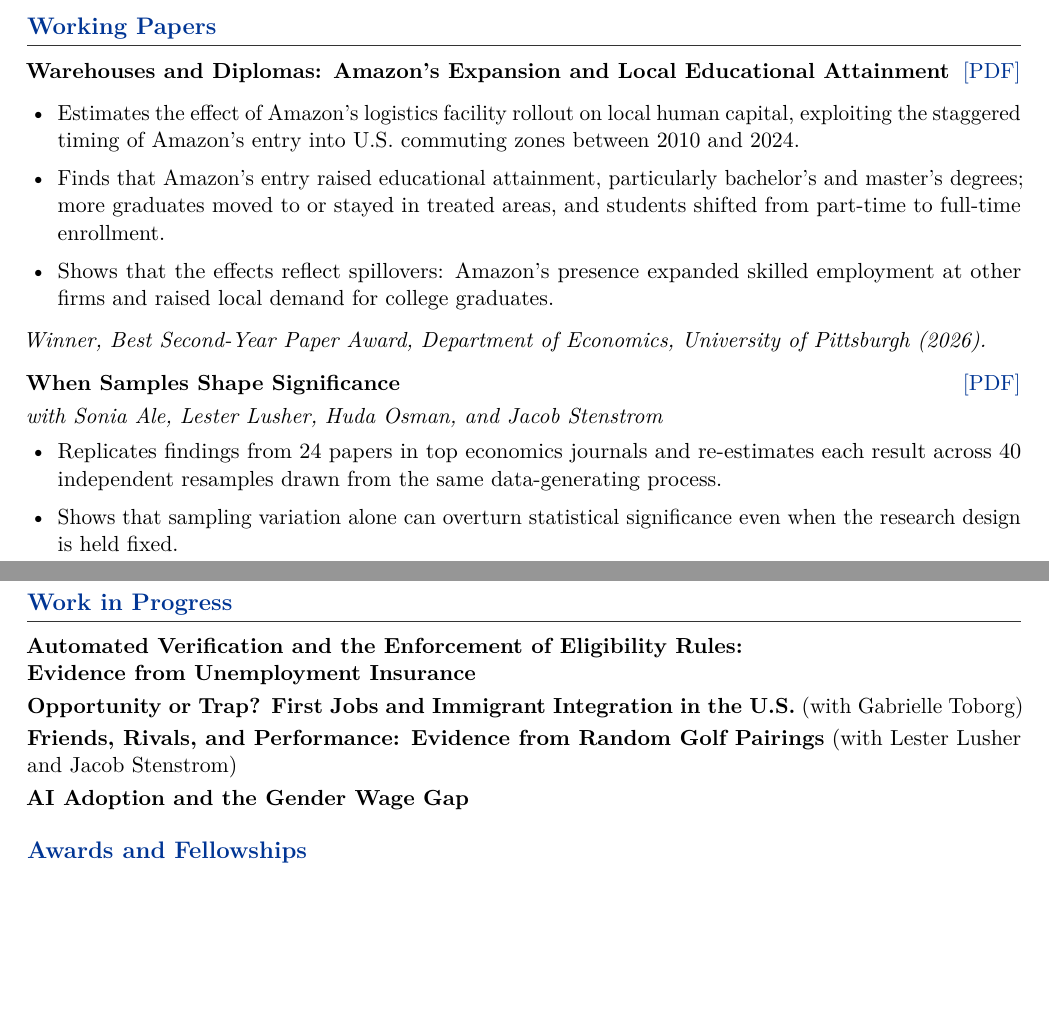
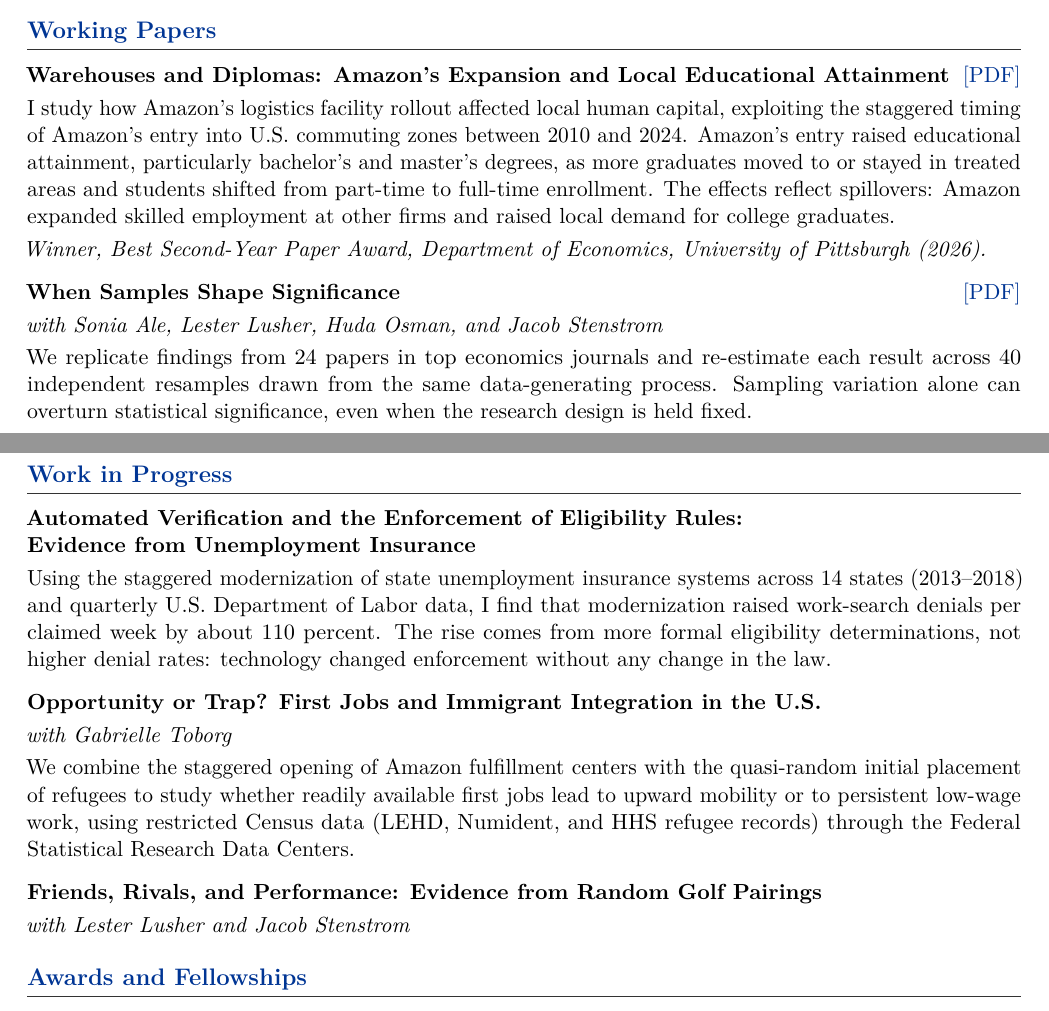
Before and after one commit to shafique-Islam-pitt/shafique-Islam-pitt.github.io, a LaTeX CV (Shafique_Islam_CV.tex): two parts of pages 1 and 2 of 3, joined at a grey line, cut so that both start at the same text, the shorter picture padded with empty space. Compiled offline with pdfLaTeX.

Commit message:
CV: paragraph summaries for papers, drop AI adoption project
Co-Authored-By: Claude Opus 5.5 <noreply@anthropic.com>

```diff
--- a/Shafique_Islam_CV.tex
+++ b/Shafique_Islam_CV.tex
@@ -95,37 +95,43 @@
 \section*{Working Papers}
 \textbf{Warehouses and Diplomas: Amazon's Expansion and Local Educational Attainment}
 \hfill \href{https://shafique-Islam-pitt.github.io/manuscript.pdf}{[PDF]}\par
-\begin{itemize}
-  \item Estimates the effect of Amazon's logistics facility rollout on local human capital,
-    exploiting the staggered timing of Amazon's entry into U.S. commuting zones between 2010
-    and 2024.
-  \item Finds that Amazon's entry raised educational attainment, particularly bachelor's and
-    master's degrees; more graduates moved to or stayed in treated areas, and students shifted
-    from part-time to full-time enrollment.
-  \item Shows that the effects reflect spillovers: Amazon's presence expanded skilled
-    employment at other firms and raised local demand for college graduates.
-\end{itemize}
+I study how Amazon's logistics facility rollout affected local human capital, exploiting the
+staggered timing of Amazon's entry into U.S. commuting zones between 2010 and 2024. Amazon's
+entry raised educational attainment, particularly bachelor's and master's degrees, as more
+graduates moved to or stayed in treated areas and students shifted from part-time to full-time
+enrollment. The effects reflect spillovers: Amazon expanded skilled employment at other firms and
+raised local demand for college graduates.\par
 \textit{Winner, Best Second-Year Paper Award, Department of Economics, University of Pittsburgh (2026).}
 \vspace{0.5em}
 
-
 \textbf{When Samples Shape Significance}
 \hfill \href{https://shafique-Islam-pitt.github.io/When_Samples_Shape_Significance.pdf}{[PDF]}\par
-\textit{with Sonia Ale, Lester Lusher, Huda Osman, and Jacob Stenstrom}
-\begin{itemize}
-  \item Replicates findings from 24 papers in top economics journals and re-estimates each
-    result across 40 independent resamples drawn from the same data-generating process.
-  \item Shows that sampling variation alone can overturn statistical significance even when
-    the research design is held fixed.
-\end{itemize}
+\textit{with Sonia Ale, Lester Lusher, Huda Osman, and Jacob Stenstrom}\par
+We replicate findings from 24 papers in top economics journals and re-estimate each result across
+40 independent resamples drawn from the same data-generating process. Sampling variation alone can
+overturn statistical significance, even when the research design is held fixed.
+\vspace{0.5em}
 
+\needspace{10\baselineskip}
 \section*{Work in Progress}
 \textbf{Automated Verification and the Enforcement of Eligibility Rules:\\ Evidence from Unemployment Insurance}\par
-\textbf{Opportunity or Trap? First Jobs and Immigrant Integration in the U.S.}
-(with Gabrielle Toborg)\par
-\textbf{Friends, Rivals, and Performance: Evidence from Random Golf Pairings}
-(with Lester Lusher and Jacob Stenstrom)\par
-\textbf{AI Adoption and the Gender Wage Gap}\par
+Using the staggered modernization of state unemployment insurance systems across 14 states
+(2013--2018) and quarterly U.S. Department of Labor data, I find that modernization raised
+work-search denials per claimed week by about 110 percent. The rise comes from more formal
+eligibility determinations, not higher denial rates: technology changed enforcement without any
+change in the law.
+\vspace{0.5em}
+
+\textbf{Opportunity or Trap? First Jobs and Immigrant Integration in the U.S.}\par
+\textit{with Gabrielle Toborg}\par
+We combine the staggered opening of Amazon fulfillment centers with the quasi-random initial
+placement of refugees to study whether readily available first jobs lead to upward mobility or to
+persistent low-wage work, using restricted Census data (LEHD, Numident, and HHS refugee records)
+through the Federal Statistical Research Data Centers.
+\vspace{0.5em}
+
+\textbf{Friends, Rivals, and Performance: Evidence from Random Golf Pairings}\par
+\textit{with Lester Lusher and Jacob Stenstrom}
 
 \section*{Awards and Fellowships}
 \cvline{Social Sciences Doctoral Dissertation (SSDD) Fellowship, University of Pittsburgh}{2026--2027}
```
Also changed, not shown: CV.pdf.
